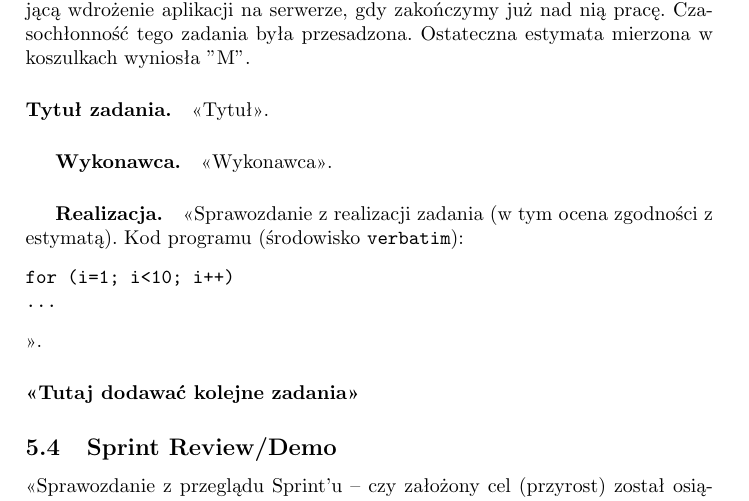
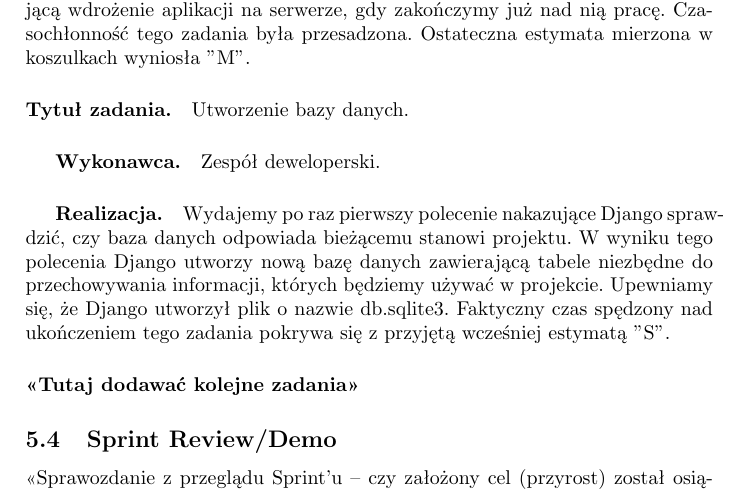
Before and after one commit to dh94martian/Aplikacja-Memorize-, a LaTeX document (documentation/zpi_memorize.tex): part of page 17 of 21, cut so that both start at the same text. Compiled offline with pdfLaTeX; the source files are stored in an older character set and shown here as Unicode.

Commit message:
Documentation update

```diff
--- a/documentation/zpi_memorize.tex
+++ b/documentation/zpi_memorize.tex
@@ -468,12 +468,12 @@
 Kolejnymi poleceniami nakazujemy Django utworzyć nowy projekt o nazwie memorize, a następnie strukturę katalogów ułatwiającą wdrożenie aplikacji na serwerze, gdy zakończymy
 już nad nią pracę. Czasochłonność tego zadania była przesadzona. Ostateczna estymata mierzona w koszulkach wyniosła "M".
 
-\paragraph{Tytuł zadania.} <<Tytuł>>.
-\subparagraph{Wykonawca.} <<Wykonawca>>.
-\subparagraph{Realizacja.} <<Sprawozdanie z realizacji zadania (w tym ocena zgodności z estymatą). Kod programu (środowisko \texttt{verbatim}): \begin{verbatim}
-for (i=1; i<10; i++)
-...
-\end{verbatim}>>.
+\paragraph{Tytuł zadania.} Utworzenie bazy danych.
+\subparagraph{Wykonawca.} Zespół deweloperski.
+\subparagraph{Realizacja.} Wydajemy po raz pierwszy polecenie nakazujące Django sprawdzić, czy baza danych odpowiada bieżącemu stanowi projektu.
+W wyniku tego polecenia Django utworzy nową bazę danych zawierającą tabele niezbędne do przechowywania informacji, których będziemy używać w projekcie.
+Upewniamy się, że Django utworzył plik o nazwie db.sqlite3.
+Faktyczny czas spędzony nad ukończeniem tego zadania pokrywa się z przyjętą wcześniej estymatą "S".
 
 \paragraph{<<Tutaj dodawać kolejne zadania>>}
 
```
Also changed, not shown: documentation/zpi_memorize.pdf.
